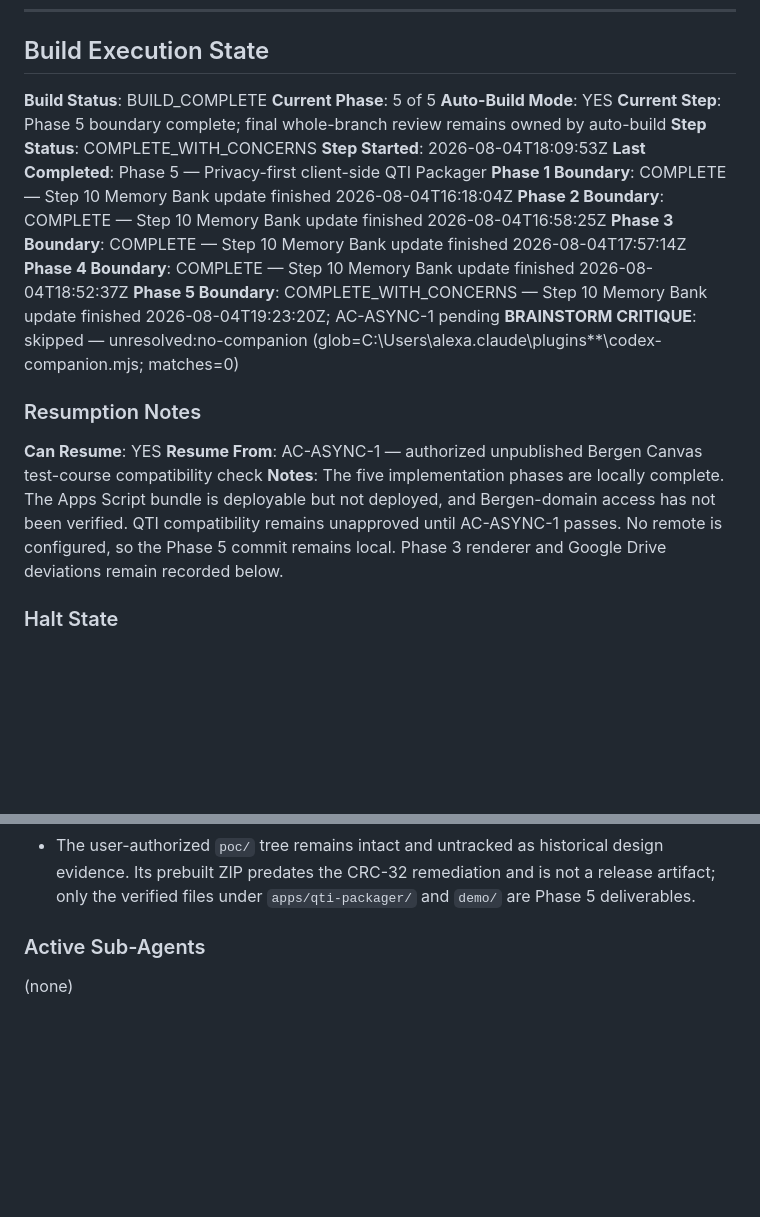
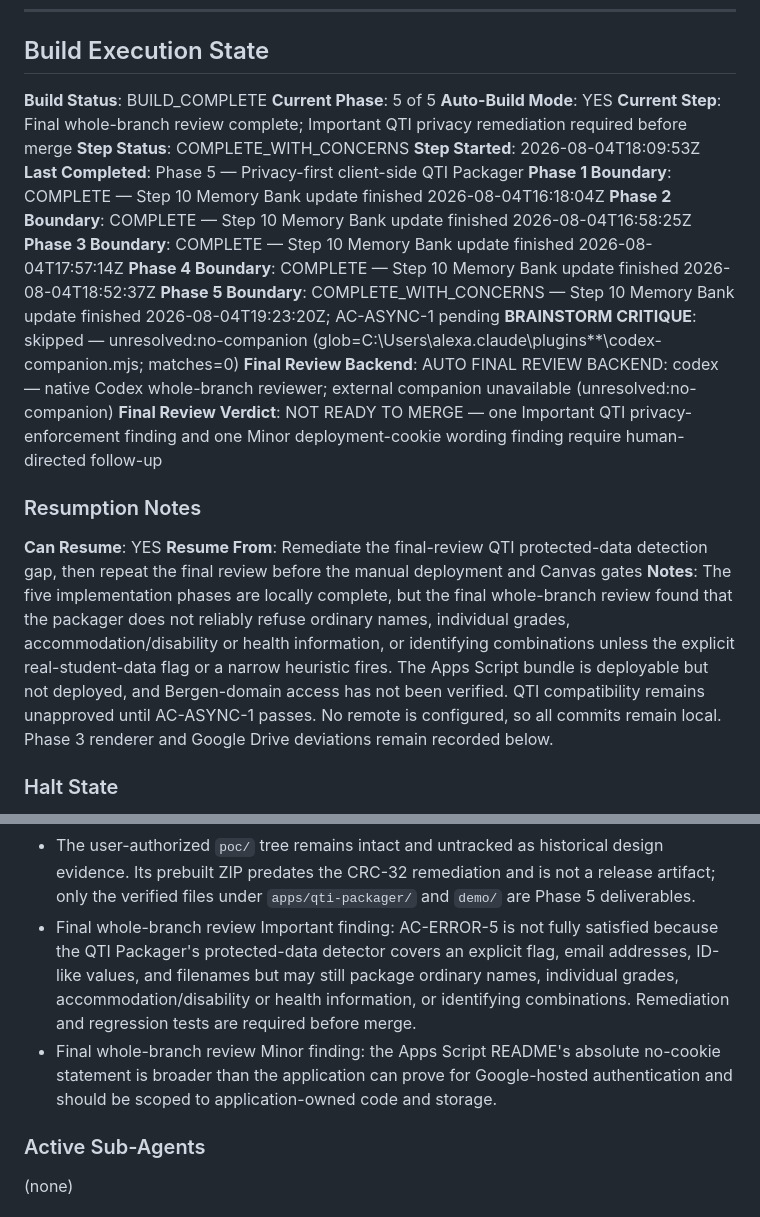
Before and after one commit to ethereumnitrate/bergen-memorybank, a Markdown page: memory-bank/tasks/bergen-memory-bank-v1.md, 2 parts joined by grey strips. GitHub-like rendering; blank space fills up the shorter version.

Commit message:
build(bergen-memory-bank-v1): record final review outcome

```diff
--- a/memory-bank/tasks/bergen-memory-bank-v1.md
+++ b/memory-bank/tasks/bergen-memory-bank-v1.md
@@ -386,7 +386,7 @@ Yes. The release must include a five-minute installation guide with the exact ei
 **Build Status**: BUILD_COMPLETE
 **Current Phase**: 5 of 5
 **Auto-Build Mode**: YES
-**Current Step**: Phase 5 boundary complete; final whole-branch review remains owned by auto-build
+**Current Step**: Final whole-branch review complete; Important QTI privacy remediation required before merge
 **Step Status**: COMPLETE_WITH_CONCERNS
 **Step Started**: 2026-08-04T18:09:53Z
 **Last Completed**: Phase 5 — Privacy-first client-side QTI Packager
@@ -396,12 +396,14 @@ Yes. The release must include a five-minute installation guide with the exact ei
 **Phase 4 Boundary**: COMPLETE — Step 10 Memory Bank update finished 2026-08-04T18:52:37Z
 **Phase 5 Boundary**: COMPLETE_WITH_CONCERNS — Step 10 Memory Bank update finished 2026-08-04T19:23:20Z; AC-ASYNC-1 pending
 **BRAINSTORM CRITIQUE**: skipped — unresolved:no-companion (glob=C:\Users\alexa\.claude\plugins\**\codex-companion.mjs; matches=0)
+**Final Review Backend**: AUTO FINAL REVIEW BACKEND: codex — native Codex whole-branch reviewer; external companion unavailable (unresolved:no-companion)
+**Final Review Verdict**: NOT READY TO MERGE — one Important QTI privacy-enforcement finding and one Minor deployment-cookie wording finding require human-directed follow-up
 
 ### Resumption Notes
 
 **Can Resume**: YES
-**Resume From**: AC-ASYNC-1 — authorized unpublished Bergen Canvas test-course compatibility check
-**Notes**: The five implementation phases are locally complete. The Apps Script bundle is deployable but not deployed, and Bergen-domain access has not been verified. QTI compatibility remains unapproved until AC-ASYNC-1 passes. No remote is configured, so the Phase 5 commit remains local. Phase 3 renderer and Google Drive deviations remain recorded below.
+**Resume From**: Remediate the final-review QTI protected-data detection gap, then repeat the final review before the manual deployment and Canvas gates
+**Notes**: The five implementation phases are locally complete, but the final whole-branch review found that the packager does not reliably refuse ordinary names, individual grades, accommodation/disability or health information, or identifying combinations unless the explicit real-student-data flag or a narrow heuristic fires. The Apps Script bundle is deployable but not deployed, and Bergen-domain access has not been verified. QTI compatibility remains unapproved until AC-ASYNC-1 passes. No remote is configured, so all commits remain local. Phase 3 renderer and Google Drive deviations remain recorded below.
 
 ### Halt State
 
@@ -426,6 +428,8 @@ Yes. The release must include a five-minute installation guide with the exact ei
 - Phase 5 real in-app visual QA was unavailable because browser policy blocked the local `file://` page. The deterministic desktop/mobile DOM journeys pass, and the earlier authorized proof of concept retains separate real-browser evidence; no production visual pass is claimed.
 - Phase 5 review recovery: the first independent review found an invalid CRC-32 table implementation that made both ZIP entries unreadable to standards-compliant readers. A regression test independently calculates CRC-32; the corrected ZIP passes Python `ZipFile.testzip()`, entry reads, and XML parsing. The same remediation added rejection for XML control characters, normalized choice-ID collisions, and an explicit real-student-data flag.
 - The user-authorized `poc/` tree remains intact and untracked as historical design evidence. Its prebuilt ZIP predates the CRC-32 remediation and is not a release artifact; only the verified files under `apps/qti-packager/` and `demo/` are Phase 5 deliverables.
+- Final whole-branch review Important finding: AC-ERROR-5 is not fully satisfied because the QTI Packager's protected-data detector covers an explicit flag, email addresses, ID-like values, and filenames but may still package ordinary names, individual grades, accommodation/disability or health information, or identifying combinations. Remediation and regression tests are required before merge.
+- Final whole-branch review Minor finding: the Apps Script README's absolute no-cookie statement is broader than the application can prove for Google-hosted authentication and should be scoped to application-owned code and storage.
 
 ### Active Sub-Agents
 
```
